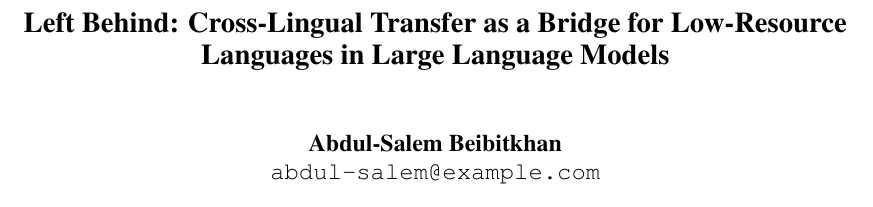
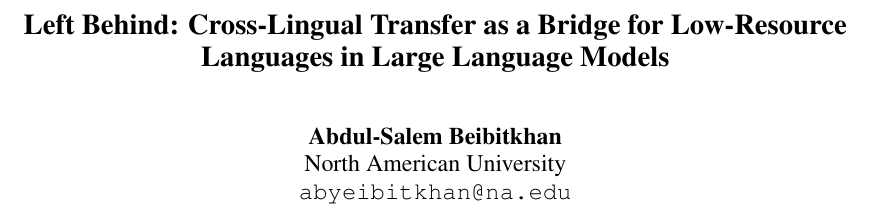
Before and after one commit to abdulsal3m/left-behind-clt, a LaTeX paper (paper/main.tex): part of page 1 of 4, cut so that both start at the same text. Compiled offline with pdfLaTeX.

Commit message:
Update main.tex

```diff
--- a/paper/main.tex
+++ b/paper/main.tex
@@ -22,7 +22,8 @@
 \title{Left Behind: Cross-Lingual Transfer as a Bridge for Low-Resource Languages in Large Language Models}
 
 \author{Abdul-Salem Beibitkhan \\
-  \texttt{abdul-salem@example.com}}
+  North American University \\
+  \texttt{abyeibitkhan@na.edu}}
 
 \begin{document}
 \maketitle
```
